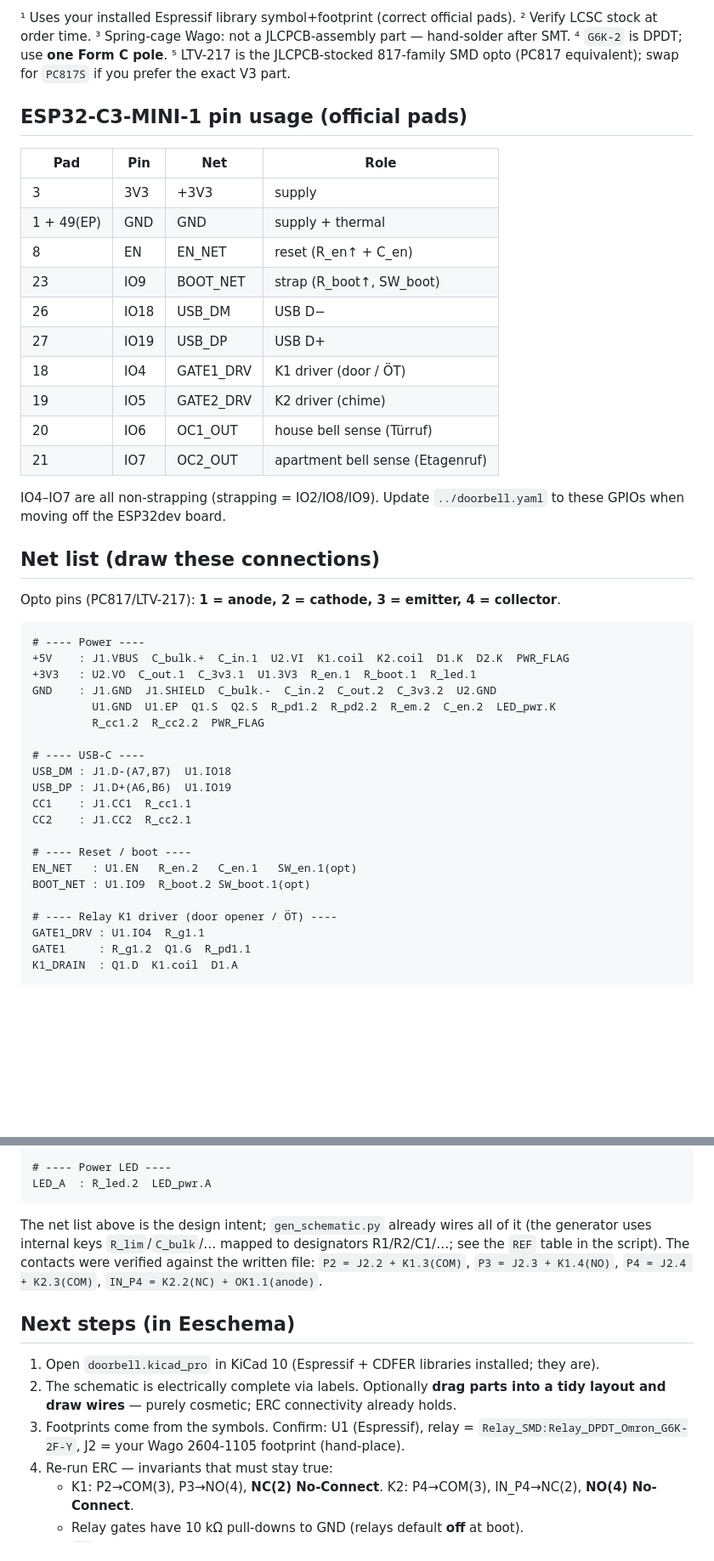
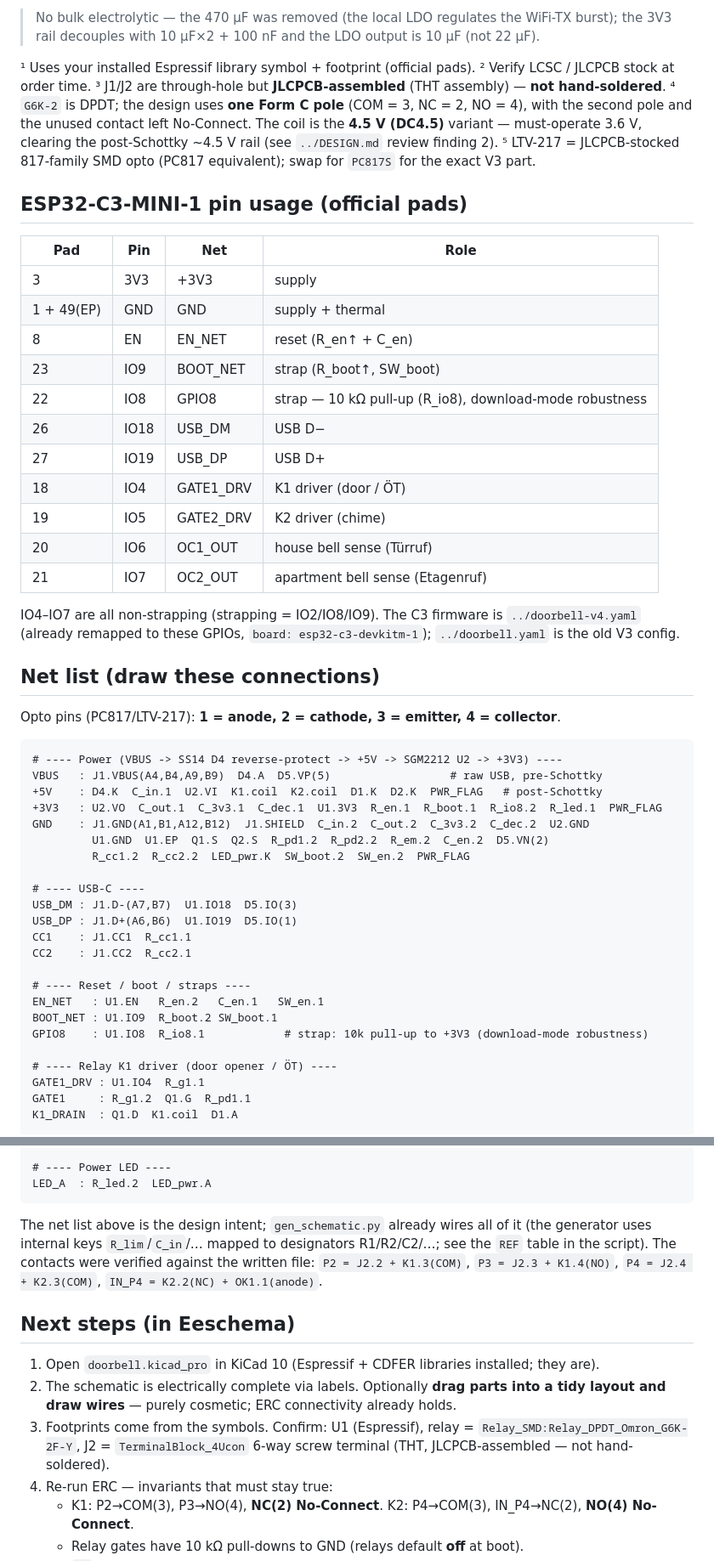
Before and after one commit to gunnarbeutner/doorbell, a Markdown page: kicad/README.md, 2 parts joined by grey strips. Shown at 85% size. Drawn GitHub-style; blank space fills up the shorter version.

````diff
--- a/kicad/README.md
+++ b/kicad/README.md
@@ -92,9 +93,14 @@ symbols (the LDO and tactile buttons) whose pins are typed *Unspecified*; harmle
 
-¹ Uses your installed Espressif library symbol+footprint (correct official pads).
-² Verify LCSC stock at order time. ³ Spring-cage Wago: not a
-JLCPCB-assembly part — hand-solder after SMT. ⁴ `G6K-2` is DPDT; use **one Form C pole**.
-⁵ LTV-217 is the JLCPCB-stocked 817-family SMD opto (PC817 equivalent); swap for `PC817S`
-if you prefer the exact V3 part.
+> No bulk electrolytic — the 470 µF was removed (the local LDO regulates the WiFi-TX burst); the
+> 3V3 rail decouples with 10 µF×2 + 100 nF and the LDO output is 10 µF (not 22 µF).
+
+¹ Uses your installed Espressif library symbol + footprint (official pads).
+² Verify LCSC / JLCPCB stock at order time. ³ J1/J2 are through-hole but **JLCPCB-assembled**
+(THT assembly) — **not hand-soldered**. ⁴ `G6K-2` is DPDT; the design uses **one Form C pole**
+(COM = 3, NC = 2, NO = 4), with the second pole and the unused contact left No-Connect. The coil is
+the **4.5 V (DC4.5)** variant — must-operate 3.6 V, clearing the post-Schottky ~4.5 V rail (see
+`../DESIGN.md` review finding 2). ⁵ LTV-217 = JLCPCB-stocked 817-family SMD opto (PC817
+equivalent); swap for `PC817S` for the exact V3 part.
 
 ## ESP32-C3-MINI-1 pin usage (official pads)
 
@@ -104,6 +110,7 @@ if you prefer the exact V3 part.
 | 1 + 49(EP) | GND | GND | supply + thermal |
 | 8 | EN | EN_NET | reset (R_en↑ + C_en) |
 | 23 | IO9 | BOOT_NET | strap (R_boot↑, SW_boot) |
+| 22 | IO8 | GPIO8 | strap — 10 kΩ pull-up (R_io8), download-mode robustness |
 | 26 | IO18 | USB_DM | USB D− |
 | 27 | IO19 | USB_DP | USB D+ |
 | 18 | IO4 | GATE1_DRV | K1 driver (door / ÖT) |
@@ -111,30 +118,32 @@ if you prefer the exact V3 part.
 | 20 | IO6 | OC1_OUT | house bell sense (Türruf) |
 | 21 | IO7 | OC2_OUT | apartment bell sense (Etagenruf) |
 
-IO4–IO7 are all non-strapping (strapping = IO2/IO8/IO9). Update `../doorbell.yaml`
-to these GPIOs when moving off the ESP32dev board.
+IO4–IO7 are all non-strapping (strapping = IO2/IO8/IO9). The C3 firmware is `../doorbell-v4.yaml`
+(already remapped to these GPIOs, `board: esp32-c3-devkitm-1`); `../doorbell.yaml` is the old V3 config.
 
 ## Net list (draw these connections)
 
 Opto pins (PC817/LTV-217): **1 = anode, 2 = cathode, 3 = emitter, 4 = collector**.
 
 ```
-# ---- Power ----
-+5V    : J1.VBUS  C_bulk.+  C_in.1  U2.VI  K1.coil  K2.coil  D1.K  D2.K  PWR_FLAG
-+3V3   : U2.VO  C_out.1  C_3v3.1  U1.3V3  R_en.1  R_boot.1  R_led.1
-GND    : J1.GND  J1.SHIELD  C_bulk.-  C_in.2  C_out.2  C_3v3.2  U2.GND
-         U1.GND  U1.EP  Q1.S  Q2.S  R_pd1.2  R_pd2.2  R_em.2  C_en.2  LED_pwr.K
-         R_cc1.2  R_cc2.2  PWR_FLAG
+# ---- Power (VBUS -> SS14 D4 reverse-protect -> +5V -> SGM2212 U2 -> +3V3) ----
+VBUS   : J1.VBUS(A4,B4,A9,B9)  D4.A  D5.VP(5)                  # raw USB, pre-Schottky
++5V    : D4.K  C_in.1  U2.VI  K1.coil  K2.coil  D1.K  D2.K  PWR_FLAG   # post-Schottky
++3V3   : U2.VO  C_out.1  C_3v3.1  C_dec.1  U1.3V3  R_en.1  R_boot.1  R_io8.2  R_led.1  PWR_FLAG
+GND    : J1.GND(A1,B1,A12,B12)  J1.SHIELD  C_in.2  C_out.2  C_3v3.2  C_dec.2  U2.GND
+         U1.GND  U1.EP  Q1.S  Q2.S  R_pd1.2  R_pd2.2  R_em.2  C_en.2  D5.VN(2)
+         R_cc1.2  R_cc2.2  LED_pwr.K  SW_boot.2  SW_en.2  PWR_FLAG
 
 # ---- USB-C ----
-USB_DM : J1.D-(A7,B7)  U1.IO18
-USB_DP : J1.D+(A6,B6)  U1.IO19
+USB_DM : J1.D-(A7,B7)  U1.IO18  D5.IO(3)
+USB_DP : J1.D+(A6,B6)  U1.IO19  D5.IO(1)
 CC1    : J1.CC1  R_cc1.1
 CC2    : J1.CC2  R_cc2.1
 
-# ---- Reset / boot ----
-EN_NET   : U1.EN   R_en.2   C_en.1   SW_en.1(opt)
-BOOT_NET : U1.IO9  R_boot.2 SW_boot.1(opt)
+# ---- Reset / boot / straps ----
+EN_NET   : U1.EN   R_en.2   C_en.1   SW_en.1
+BOOT_NET : U1.IO9  R_boot.2 SW_boot.1
+GPIO8    : U1.IO8  R_io8.1            # strap: 10k pull-up to +3V3 (download-mode robustness)
 
 # ---- Relay K1 driver (door opener / ÖT) ----
 GATE1_DRV : U1.IO4  R_g1.1
@@ -166,7 +175,7 @@ LED_A  : R_led.2  LED_pwr.A
 ```
 
 The net list above is the design intent; `gen_schematic.py` already wires all of it (the
-generator uses internal keys `R_lim`/`C_bulk`/… mapped to designators R1/R2/C1/…; see the
+generator uses internal keys `R_lim`/`C_in`/… mapped to designators R1/R2/C2/…; see the
 `REF` table in the script). The contacts were verified against the written file:
 `P2 = J2.2 + K1.3(COM)`, `P3 = J2.3 + K1.4(NO)`, `P4 = J2.4 + K2.3(COM)`,
 `IN_P4 = K2.2(NC) + OK1.1(anode)`.
@@ -177,7 +186,7 @@ generator uses internal keys `R_lim`/`C_bulk`/… mapped to designators R1/R2/C1
 2. The schematic is electrically complete via labels. Optionally **drag parts into a tidy
    layout and draw wires** — purely cosmetic; ERC connectivity already holds.
 3. Footprints come from the symbols. Confirm: U1 (Espressif), relay = `Relay_SMD:Relay_DPDT_Omron_G6K-2F-Y`,
-   J2 = your Wago 2604-1105 footprint (hand-place).
+   J2 = `TerminalBlock_4Ucon` 6-way screw terminal (THT, JLCPCB-assembled — not hand-soldered).
 4. Re-run ERC — invariants that must stay true:
    - K1: P2→COM(3), P3→NO(4), **NC(2) No-Connect**. K2: P4→COM(3), IN_P4→NC(2), **NO(4) No-Connect**.
    - Relay gates have 10 kΩ pull-downs to GND (relays default **off** at boot).
````
Also changed, not shown: other parts of kicad/README.md (+28 -27 lines).
